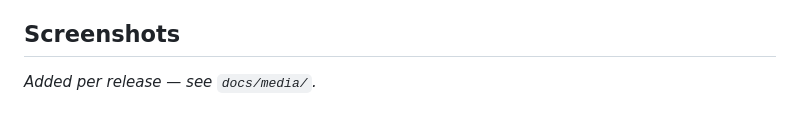
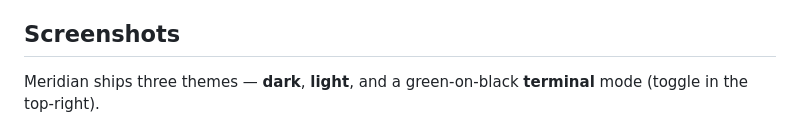
Before and after one commit to hriday/meridian, a Markdown page: README.md, the part around one of its changes. Drawn GitHub-style.

```diff
--- a/README.md
+++ b/README.md
@@ -39,5 +39,6 @@ really say?* — and explains every answer in plain language, not just raw numbe
 
 ## Screenshots
 
-_Added per release — see `docs/media/`._
+Meridian ships three themes — **dark**, **light**, and a green-on-black
+**terminal** mode (toggle in the top-right).
 
```
Also changed, not shown: other parts of README.md (+11 -2 lines), docs/media/bgp.png (added), docs/media/firewall.png (added), docs/media/lookup.png (added).
